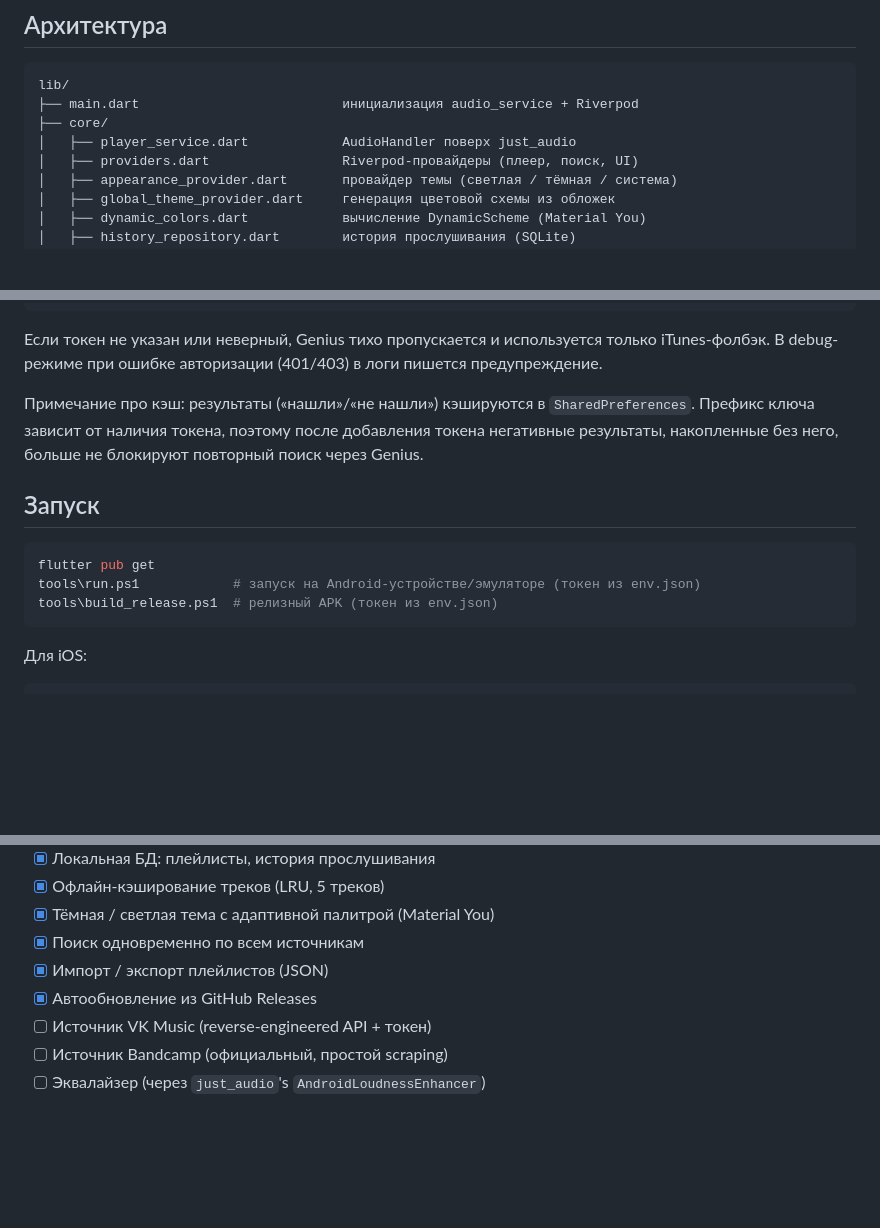
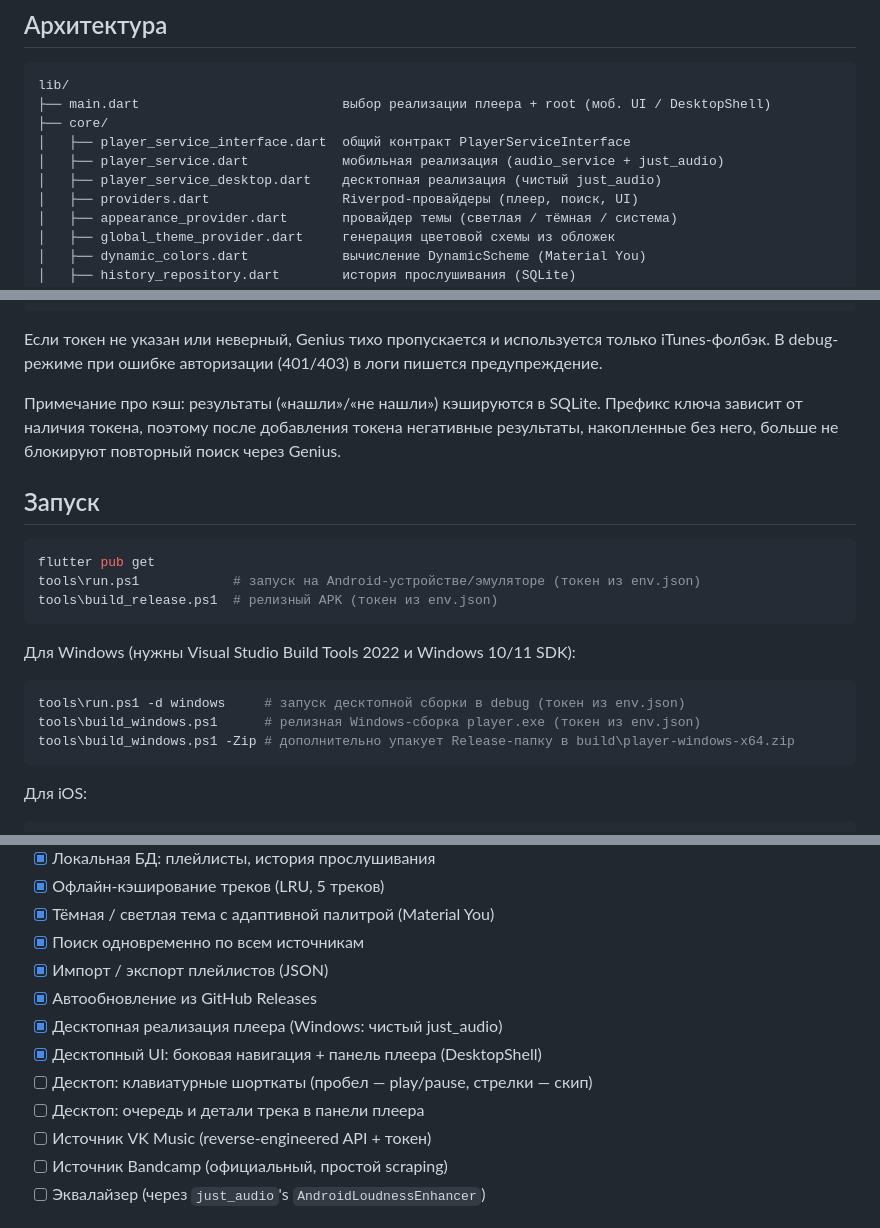
Before and after one commit to goddammit1/Player, a Markdown page: README.md, 3 parts joined by grey strips. Drawn GitHub-style; blank space fills up the shorter version.

````diff
--- a/README.md
+++ b/README.md
@@ -30,9 +40,11 @@
 
 ```
 lib/
-├── main.dart                          инициализация audio_service + Riverpod
+├── main.dart                          выбор реализации плеера + root (моб. UI / DesktopShell)
 ├── core/
-│   ├── player_service.dart            AudioHandler поверх just_audio
+│   ├── player_service_interface.dart  общий контракт PlayerServiceInterface
+│   ├── player_service.dart            мобильная реализация (audio_service + just_audio)
+│   ├── player_service_desktop.dart    десктопная реализация (чистый just_audio)
 │   ├── providers.dart                 Riverpod-провайдеры (плеер, поиск, UI)
 │   ├── appearance_provider.dart       провайдер темы (светлая / тёмная / система)
 │   ├── global_theme_provider.dart     генерация цветовой схемы из обложек
@@ -169,7 +212,7 @@ flutter build apk --release --dart-define-from-file=env.json
 авторизации (401/403) в логи пишется предупреждение.
 
 Примечание про кэш: результаты («нашли»/«не нашли») кэшируются в
-`SharedPreferences`. Префикс ключа зависит от наличия токена, поэтому
+SQLite. Префикс ключа зависит от наличия токена, поэтому
 после добавления токена негативные результаты, накопленные без него,
 больше не блокируют повторный поиск через Genius.
 
@@ -179,6 +222,14 @@ flutter build apk --release --dart-define-from-file=env.json
 flutter pub get
 tools\run.ps1            # запуск на Android-устройстве/эмуляторе (токен из env.json)
 tools\build_release.ps1  # релизный APK (токен из env.json)
+```
+
+Для Windows (нужны Visual Studio Build Tools 2022 и Windows 10/11 SDK):
+
+```bash
+tools\run.ps1 -d windows     # запуск десктопной сборки в debug (токен из env.json)
+tools\build_windows.ps1      # релизная Windows-сборка player.exe (токен из env.json)
+tools\build_windows.ps1 -Zip # дополнительно упакует Release-папку в build\player-windows-x64.zip
 ```
 
 Для iOS:
@@ -276,6 +327,10 @@ APK из GitHub Releases обычно не вызывает такого пре
 - [x] Поиск одновременно по всем источникам
 - [x] Импорт / экспорт плейлистов (JSON)
 - [x] Автообновление из GitHub Releases
+- [x] Десктопная реализация плеера (Windows: чистый just_audio)
+- [x] Десктопный UI: боковая навигация + панель плеера (DesktopShell)
+- [ ] Десктоп: клавиатурные шорткаты (пробел — play/pause, стрелки — скип)
+- [ ] Десктоп: очередь и детали трека в панели плеера
 - [ ] Источник VK Music (reverse-engineered API + токен)
 - [ ] Источник Bandcamp (официальный, простой scraping)
 - [ ] Эквалайзер (через `just_audio`'s `AndroidLoudnessEnhancer`)
````
Also changed, not shown: other parts of README.md (+56 -15 lines).
